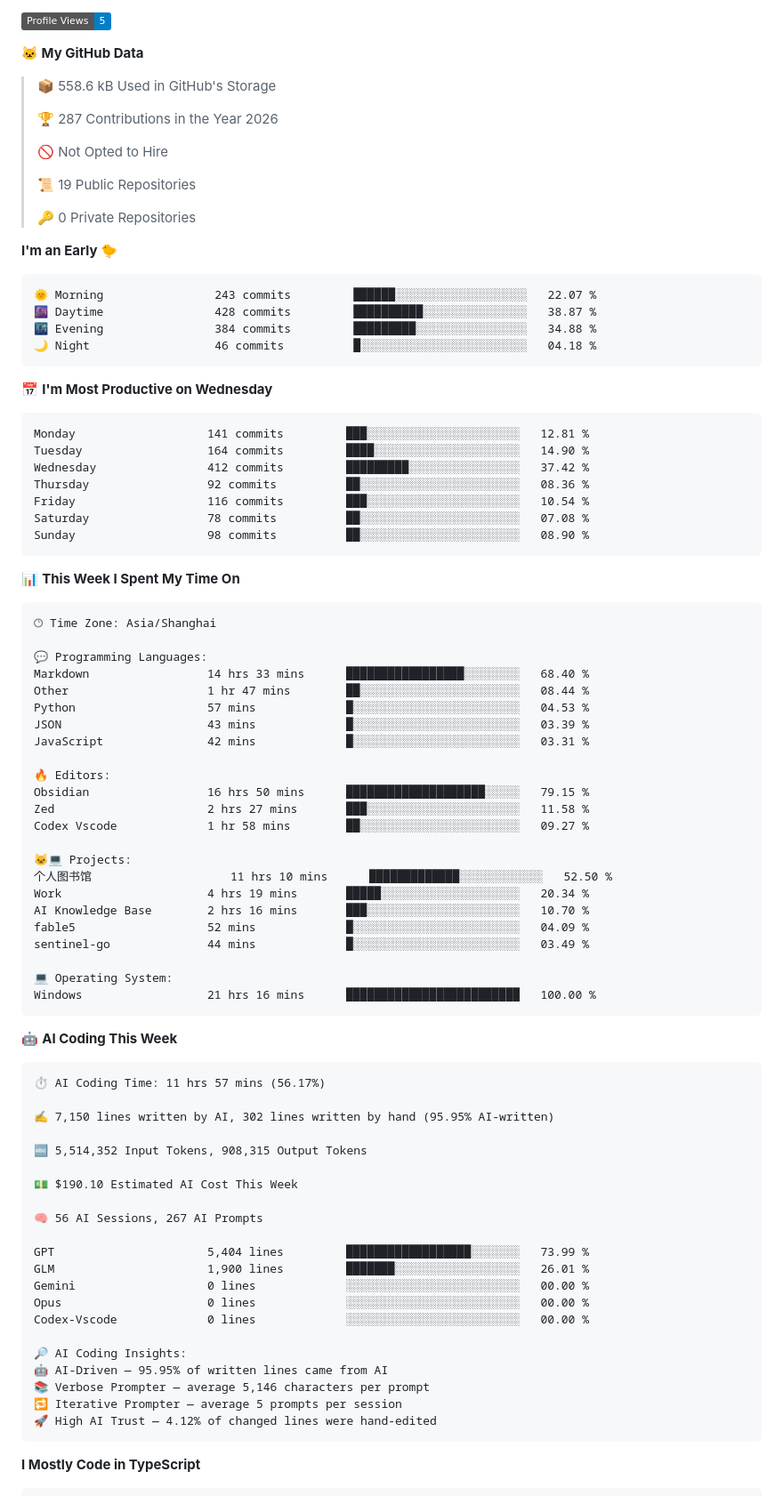
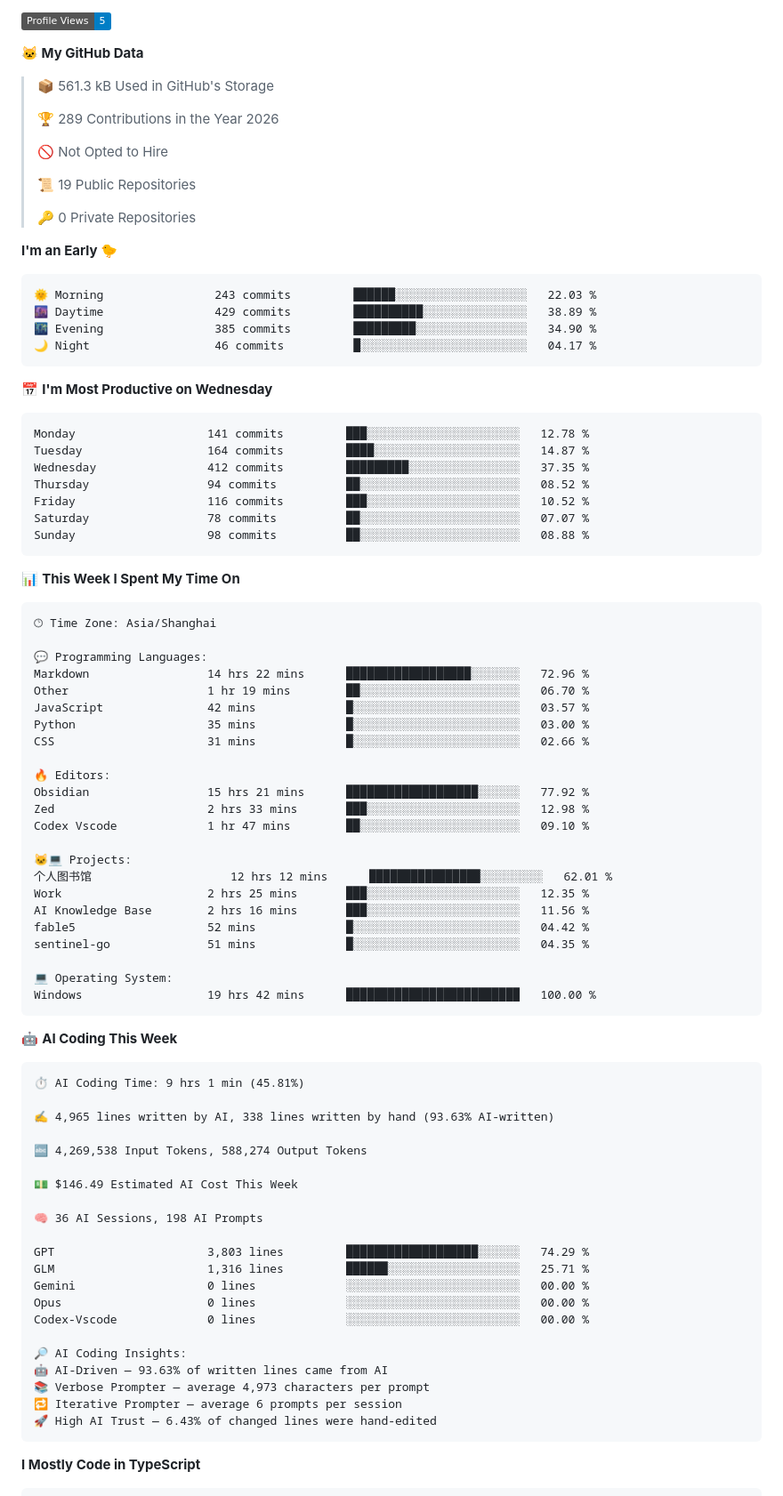
Before and after one commit to imicola/imicola, a Markdown page: README.md, the part around one of its changes. Shown at 89% size. Rendered like a GitHub page; folded sections open; badges without logos.

Commit message:
Updated with Dev Metrics

````diff
--- a/README.md
+++ b/README.md
@@ -73,9 +73,9 @@
 
 **🐱 My GitHub Data**
 
-> 📦 558.6 kB Used in GitHub's Storage
+> 📦 561.3 kB Used in GitHub's Storage
  >
-> 🏆 287 Contributions in the Year 2026
+> 🏆 289 Contributions in the Year 2026
  >
 > 🚫 Not Opted to Hire
  >
@@ -86,21 +86,21 @@
 **I'm an Early 🐤**
 
 ```text
-🌞 Morning                243 commits         ██████░░░░░░░░░░░░░░░░░░░   22.07 %
-🌆 Daytime                428 commits         ██████████░░░░░░░░░░░░░░░   38.87 %
-🌃 Evening                384 commits         █████████░░░░░░░░░░░░░░░░   34.88 %
-🌙 Night                  46 commits          █░░░░░░░░░░░░░░░░░░░░░░░░   04.18 %
+🌞 Morning                243 commits         ██████░░░░░░░░░░░░░░░░░░░   22.03 %
+🌆 Daytime                429 commits         ██████████░░░░░░░░░░░░░░░   38.89 %
+🌃 Evening                385 commits         █████████░░░░░░░░░░░░░░░░   34.90 %
+🌙 Night                  46 commits          █░░░░░░░░░░░░░░░░░░░░░░░░   04.17 %
 ```
 📅 **I'm Most Productive on Wednesday**
 
 ```text
-Monday                   141 commits         ███░░░░░░░░░░░░░░░░░░░░░░   12.81 %
-Tuesday                  164 commits         ████░░░░░░░░░░░░░░░░░░░░░   14.90 %
-Wednesday                412 commits         █████████░░░░░░░░░░░░░░░░   37.42 %
-Thursday                 92 commits          ██░░░░░░░░░░░░░░░░░░░░░░░   08.36 %
-Friday                   116 commits         ███░░░░░░░░░░░░░░░░░░░░░░   10.54 %
-Saturday                 78 commits          ██░░░░░░░░░░░░░░░░░░░░░░░   07.08 %
-Sunday                   98 commits          ██░░░░░░░░░░░░░░░░░░░░░░░   08.90 %
+Monday                   141 commits         ███░░░░░░░░░░░░░░░░░░░░░░   12.78 %
+Tuesday                  164 commits         ████░░░░░░░░░░░░░░░░░░░░░   14.87 %
+Wednesday                412 commits         █████████░░░░░░░░░░░░░░░░   37.35 %
+Thursday                 94 commits          ██░░░░░░░░░░░░░░░░░░░░░░░   08.52 %
+Friday                   116 commits         ███░░░░░░░░░░░░░░░░░░░░░░   10.52 %
+Saturday                 78 commits          ██░░░░░░░░░░░░░░░░░░░░░░░   07.07 %
+Sunday                   98 commits          ██░░░░░░░░░░░░░░░░░░░░░░░   08.88 %
 ```
 
 
@@ -110,52 +110,52 @@ Sunday                   98 commits          ██░░░░░░░░░
 🕑︎ Time Zone: Asia/Shanghai
 
 💬 Programming Languages:
-Markdown                 14 hrs 33 mins      █████████████████░░░░░░░░   68.40 %
-Other                    1 hr 47 mins        ██░░░░░░░░░░░░░░░░░░░░░░░   08.44 %
-Python                   57 mins             █░░░░░░░░░░░░░░░░░░░░░░░░   04.53 %
-JSON                     43 mins             █░░░░░░░░░░░░░░░░░░░░░░░░   03.39 %
-JavaScript               42 mins             █░░░░░░░░░░░░░░░░░░░░░░░░   03.31 %
+Markdown                 14 hrs 22 mins      ██████████████████░░░░░░░   72.96 %
+Other                    1 hr 19 mins        ██░░░░░░░░░░░░░░░░░░░░░░░   06.70 %
+JavaScript               42 mins             █░░░░░░░░░░░░░░░░░░░░░░░░   03.57 %
+Python                   35 mins             █░░░░░░░░░░░░░░░░░░░░░░░░   03.00 %
+CSS                      31 mins             █░░░░░░░░░░░░░░░░░░░░░░░░   02.66 %
 
 🔥 Editors:
-Obsidian                 16 hrs 50 mins      ████████████████████░░░░░   79.15 %
-Zed                      2 hrs 27 mins       ███░░░░░░░░░░░░░░░░░░░░░░   11.58 %
-Codex Vscode             1 hr 58 mins        ██░░░░░░░░░░░░░░░░░░░░░░░   09.27 %
+Obsidian                 15 hrs 21 mins      ███████████████████░░░░░░   77.92 %
+Zed                      2 hrs 33 mins       ███░░░░░░░░░░░░░░░░░░░░░░   12.98 %
+Codex Vscode             1 hr 47 mins        ██░░░░░░░░░░░░░░░░░░░░░░░   09.10 %
 
 🐱‍💻 Projects:
-个人图书馆                    11 hrs 10 mins      █████████████░░░░░░░░░░░░   52.50 %
-Work                     4 hrs 19 mins       █████░░░░░░░░░░░░░░░░░░░░   20.34 %
-AI Knowledge Base        2 hrs 16 mins       ███░░░░░░░░░░░░░░░░░░░░░░   10.70 %
-fable5                   52 mins             █░░░░░░░░░░░░░░░░░░░░░░░░   04.09 %
-sentinel-go              44 mins             █░░░░░░░░░░░░░░░░░░░░░░░░   03.49 %
+个人图书馆                    12 hrs 12 mins      ████████████████░░░░░░░░░   62.01 %
+Work                     2 hrs 25 mins       ███░░░░░░░░░░░░░░░░░░░░░░   12.35 %
+AI Knowledge Base        2 hrs 16 mins       ███░░░░░░░░░░░░░░░░░░░░░░   11.56 %
+fable5                   52 mins             █░░░░░░░░░░░░░░░░░░░░░░░░   04.42 %
+sentinel-go              51 mins             █░░░░░░░░░░░░░░░░░░░░░░░░   04.35 %
 
 💻 Operating System:
-Windows                  21 hrs 16 mins      █████████████████████████   100.00 %
+Windows                  19 hrs 42 mins      █████████████████████████   100.00 %
 ```
 
 🤖 **AI Coding This Week**
 
 ```text
-⏱ AI Coding Time: 11 hrs 57 mins (56.17%)
+⏱ AI Coding Time: 9 hrs 1 min (45.81%)
 
-✍️ 7,150 lines written by AI, 302 lines written by hand (95.95% AI-written)
+✍️ 4,965 lines written by AI, 338 lines written by hand (93.63% AI-written)
 
-🔤 5,514,352 Input Tokens, 908,315 Output Tokens
+🔤 4,269,538 Input Tokens, 588,274 Output Tokens
 
-💵 $190.10 Estimated AI Cost This Week
+💵 $146.49 Estimated AI Cost This Week
 
-🧠 56 AI Sessions, 267 AI Prompts
+🧠 36 AI Sessions, 198 AI Prompts
 
-GPT                      5,404 lines         ██████████████████░░░░░░░   73.99 %
-GLM                      1,900 lines         ███████░░░░░░░░░░░░░░░░░░   26.01 %
+GPT                      3,803 lines         ███████████████████░░░░░░   74.29 %
+GLM                      1,316 lines         ██████░░░░░░░░░░░░░░░░░░░   25.71 %
 Gemini                   0 lines             ░░░░░░░░░░░░░░░░░░░░░░░░░   00.00 %
 Opus                     0 lines             ░░░░░░░░░░░░░░░░░░░░░░░░░   00.00 %
 Codex-Vscode             0 lines             ░░░░░░░░░░░░░░░░░░░░░░░░░   00.00 %
 
 🔎 AI Coding Insights:
-🤖 AI-Driven — 95.95% of written lines came from AI
-📚 Verbose Prompter — average 5,146 characters per prompt
-🔁 Iterative Prompter — average 5 prompts per session
-🚀 High AI Trust — 4.12% of changed lines were hand-edited
+🤖 AI-Driven — 93.63% of written lines came from AI
+📚 Verbose Prompter — average 4,973 characters per prompt
+🔁 Iterative Prompter — average 6 prompts per session
+🚀 High AI Trust — 6.43% of changed lines were hand-edited
 ```
 
 **I Mostly Code in TypeScript**
````
Also changed, not shown: other parts of README.md (+3 -3 lines), assets/bar_graph.png.
